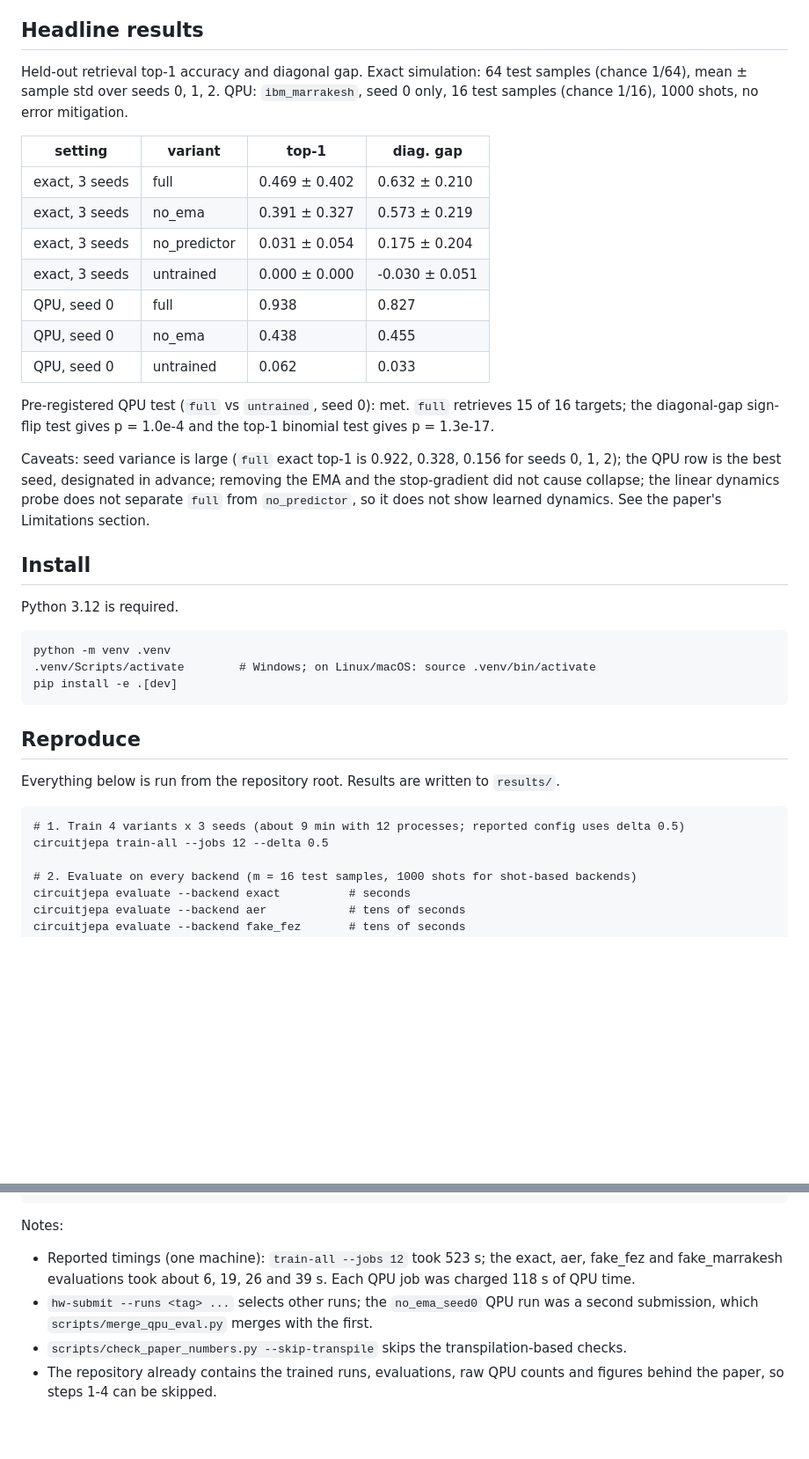
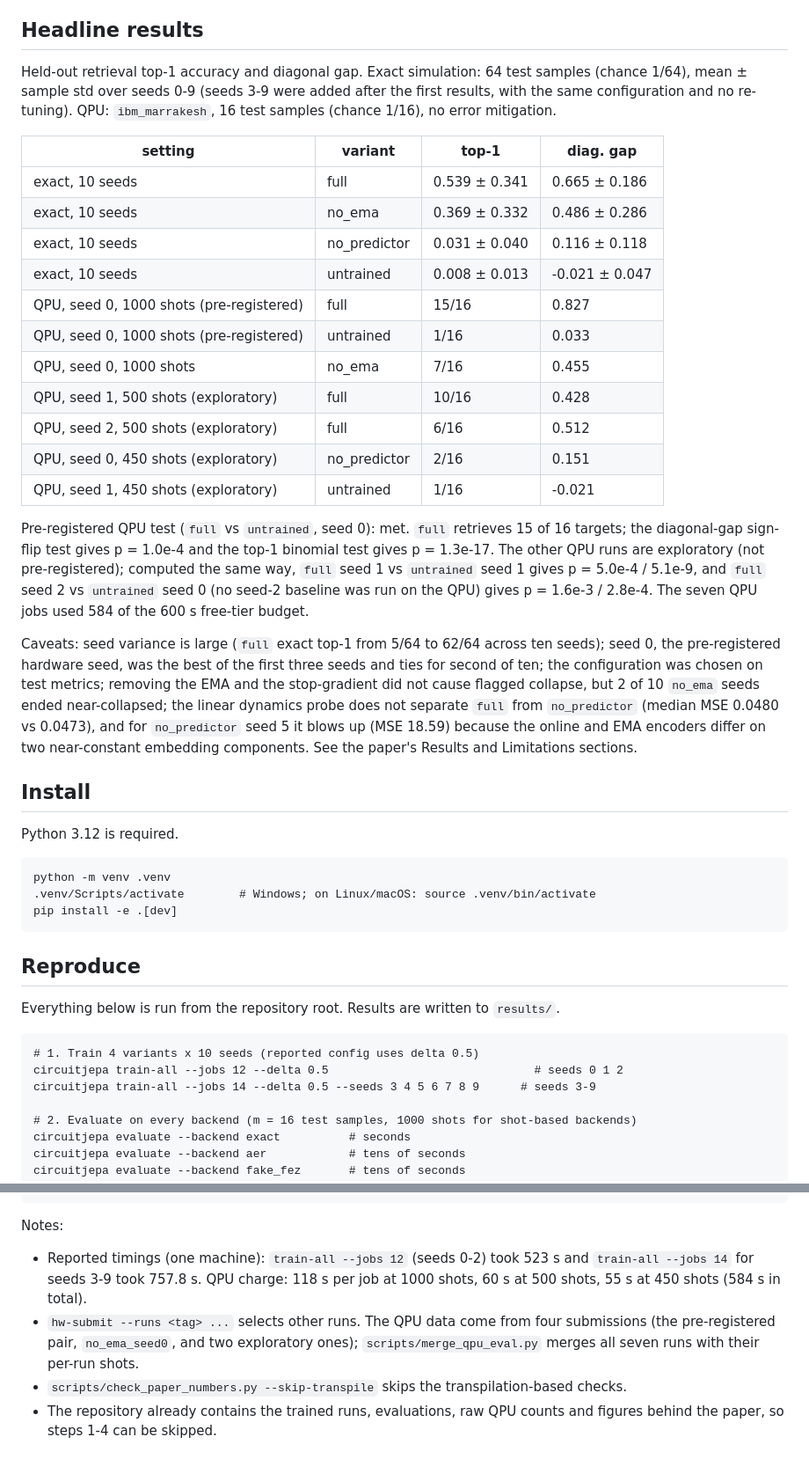
Before and after one commit to roquess/circuitjepa, a Markdown page: README.md, 2 parts joined by grey strips. Shown at 88% size. Rendered like a GitHub page; blank space fills up the shorter version.

````diff
--- a/README.md
+++ b/README.md
@@ -22,28 +22,41 @@ advantage or scalability.
 ## Headline results
 
 Held-out retrieval top-1 accuracy and diagonal gap. Exact simulation: 64 test
-samples (chance 1/64), mean ± sample std over seeds 0, 1, 2. QPU: `ibm_marrakesh`,
-seed 0 only, 16 test samples (chance 1/16), 1000 shots, no error mitigation.
+samples (chance 1/64), mean ± sample std over seeds 0-9 (seeds 3-9 were added
+after the first results, with the same configuration and no re-tuning). QPU:
+`ibm_marrakesh`, 16 test samples (chance 1/16), no error mitigation.
 
 | setting | variant | top-1 | diag. gap |
 |---|---|---|---|
-| exact, 3 seeds | full | 0.469 ± 0.402 | 0.632 ± 0.210 |
-| exact, 3 seeds | no_ema | 0.391 ± 0.327 | 0.573 ± 0.219 |
-| exact, 3 seeds | no_predictor | 0.031 ± 0.054 | 0.175 ± 0.204 |
-| exact, 3 seeds | untrained | 0.000 ± 0.000 | -0.030 ± 0.051 |
-| QPU, seed 0 | full | 0.938 | 0.827 |
-| QPU, seed 0 | no_ema | 0.438 | 0.455 |
-| QPU, seed 0 | untrained | 0.062 | 0.033 |
+| exact, 10 seeds | full | 0.539 ± 0.341 | 0.665 ± 0.186 |
+| exact, 10 seeds | no_ema | 0.369 ± 0.332 | 0.486 ± 0.286 |
+| exact, 10 seeds | no_predictor | 0.031 ± 0.040 | 0.116 ± 0.118 |
+| exact, 10 seeds | untrained | 0.008 ± 0.013 | -0.021 ± 0.047 |
+| QPU, seed 0, 1000 shots (pre-registered) | full | 15/16 | 0.827 |
+| QPU, seed 0, 1000 shots (pre-registered) | untrained | 1/16 | 0.033 |
+| QPU, seed 0, 1000 shots | no_ema | 7/16 | 0.455 |
+| QPU, seed 1, 500 shots (exploratory) | full | 10/16 | 0.428 |
+| QPU, seed 2, 500 shots (exploratory) | full | 6/16 | 0.512 |
+| QPU, seed 0, 450 shots (exploratory) | no_predictor | 2/16 | 0.151 |
+| QPU, seed 1, 450 shots (exploratory) | untrained | 1/16 | -0.021 |
 
 Pre-registered QPU test (`full` vs `untrained`, seed 0): met. `full` retrieves 15
 of 16 targets; the diagonal-gap sign-flip test gives p = 1.0e-4 and the top-1
-binomial test gives p = 1.3e-17.
+binomial test gives p = 1.3e-17. The other QPU runs are exploratory (not
+pre-registered); computed the same way, `full` seed 1 vs `untrained` seed 1
+gives p = 5.0e-4 / 5.1e-9, and `full` seed 2 vs `untrained` seed 0 (no seed-2
+baseline was run on the QPU) gives p = 1.6e-3 / 2.8e-4. The seven QPU jobs used
+584 of the 600 s free-tier budget.
 
-Caveats: seed variance is large (`full` exact top-1 is 0.922, 0.328, 0.156 for
-seeds 0, 1, 2); the QPU row is the best seed, designated in advance; removing the
-EMA and the stop-gradient did not cause collapse; the linear dynamics probe does
-not separate `full` from `no_predictor`, so it does not show learned dynamics.
-See the paper's Limitations section.
+Caveats: seed variance is large (`full` exact top-1 from 5/64 to 62/64 across
+ten seeds); seed 0, the pre-registered hardware seed, was the best of the first
+three seeds and ties for second of ten; the configuration was chosen on test
+metrics; removing the EMA and the stop-gradient did not cause flagged collapse,
+but 2 of 10 `no_ema` seeds ended near-collapsed; the linear dynamics probe does
+not separate `full` from `no_predictor` (median MSE 0.0480 vs 0.0473), and for
+`no_predictor` seed 5 it blows up (MSE 18.59) because the online and EMA
+encoders differ on two near-constant embedding components. See the paper's
+Results and Limitations sections.
 
 ## Install
 
@@ -61,8 +74,9 @@ Everything below is run from the repository root. Results are written to
 `results/`.
 
 ```
-# 1. Train 4 variants x 3 seeds (about 9 min with 12 processes; reported config uses delta 0.5)
-circuitjepa train-all --jobs 12 --delta 0.5
+# 1. Train 4 variants x 10 seeds (reported config uses delta 0.5)
+circuitjepa train-all --jobs 12 --delta 0.5                              # seeds 0 1 2
+circuitjepa train-all --jobs 14 --delta 0.5 --seeds 3 4 5 6 7 8 9      # seeds 3-9
 
 # 2. Evaluate on every backend (m = 16 test samples, 1000 shots for shot-based backends)
 circuitjepa evaluate --backend exact          # seconds
@@ -86,11 +100,12 @@ pytest
 
 Notes:
 
-- Reported timings (one machine): `train-all --jobs 12` took 523 s; the exact,
-  aer, fake_fez and fake_marrakesh evaluations took about 6, 19, 26 and 39 s.
-  Each QPU job was charged 118 s of QPU time.
-- `hw-submit --runs <tag> ...` selects other runs; the `no_ema_seed0` QPU run was
-  a second submission, which `scripts/merge_qpu_eval.py` merges with the first.
+- Reported timings (one machine): `train-all --jobs 12` (seeds 0-2) took 523 s and
+  `train-all --jobs 14` for seeds 3-9 took 757.8 s. QPU charge: 118 s per job at
+  1000 shots, 60 s at 500 shots, 55 s at 450 shots (584 s in total).
+- `hw-submit --runs <tag> ...` selects other runs. The QPU data come from four
+  submissions (the pre-registered pair, `no_ema_seed0`, and two exploratory ones);
+  `scripts/merge_qpu_eval.py` merges all seven runs with their per-run shots.
 - `scripts/check_paper_numbers.py --skip-transpile` skips the transpilation-based checks.
 - The repository already contains the trained runs, evaluations, raw QPU counts
   and figures behind the paper, so steps 1-4 can be skipped.
````
Also changed, not shown: paper/circuitjepa.md (+63 -46 lines), paper/figures/ablation.png, paper/figures/dynamics_probe.png, paper/figures/loss_curves.png, paper/figures/similarity_matrices.png, 2 other files.
